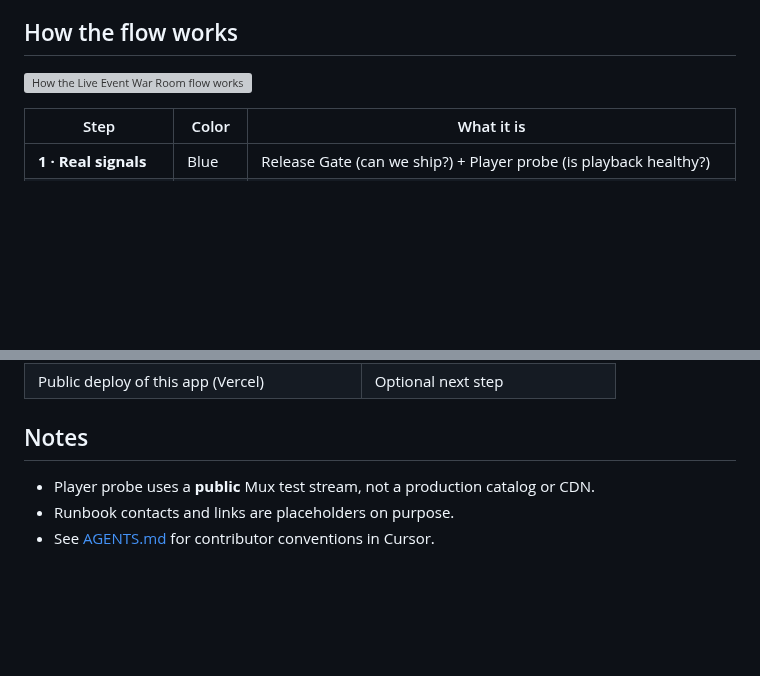
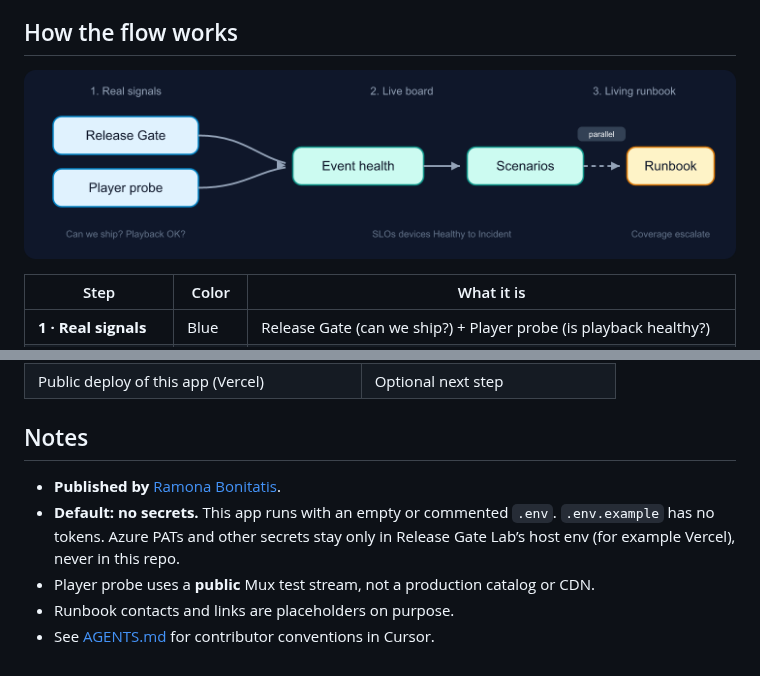
Before and after one commit to ramonacraft/live-event-war-room, a Markdown page: README.md, 2 parts joined by grey strips. Rendered like a GitHub page; pictures changed too: docs/flow.png (added); blank space fills up the shorter version; grey boxes are pictures that could not be loaded.

```diff
--- a/README.md
+++ b/README.md
@@ -6,7 +6,7 @@ This project shows how I think about release and playback readiness in media and
 
 ## How the flow works
 
-![How the Live Event War Room flow works](docs/flow.svg)
+![How the Live Event War Room flow works](docs/flow.png)
 
 | Step | Color | What it is |
 |------|-------|------------|
@@ -103,6 +103,8 @@ src/
 
 ## Notes
 
+- **Published by** [Ramona Bonitatis](https://github.com/ramonacraft).
+- **Default: no secrets.** This app runs with an empty or commented `.env`. `.env.example` has no tokens. Azure PATs and other secrets stay only in Release Gate Lab’s host env (for example Vercel), never in this repo.
 - Player probe uses a **public** Mux test stream, not a production catalog or CDN.
 - Runbook contacts and links are placeholders on purpose.
 - See [AGENTS.md](./AGENTS.md) for contributor conventions in Cursor.
```
Also changed, not shown: AGENTS.md (+3 -2 lines), 2 other files.
